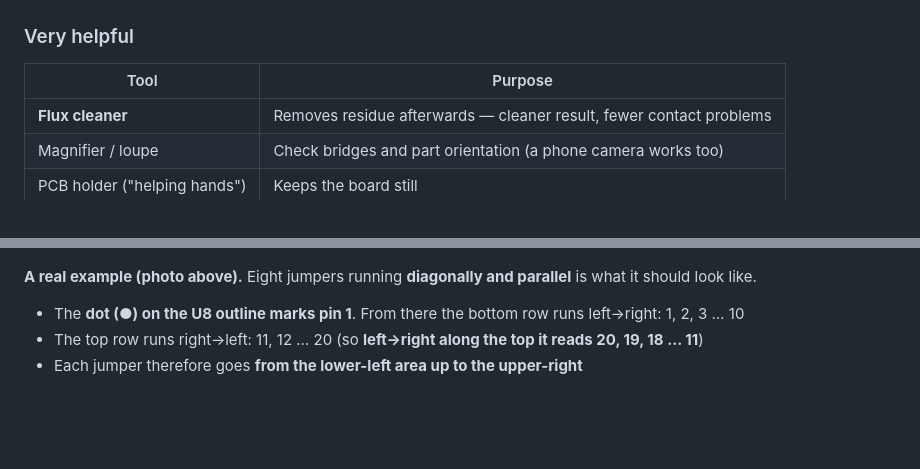
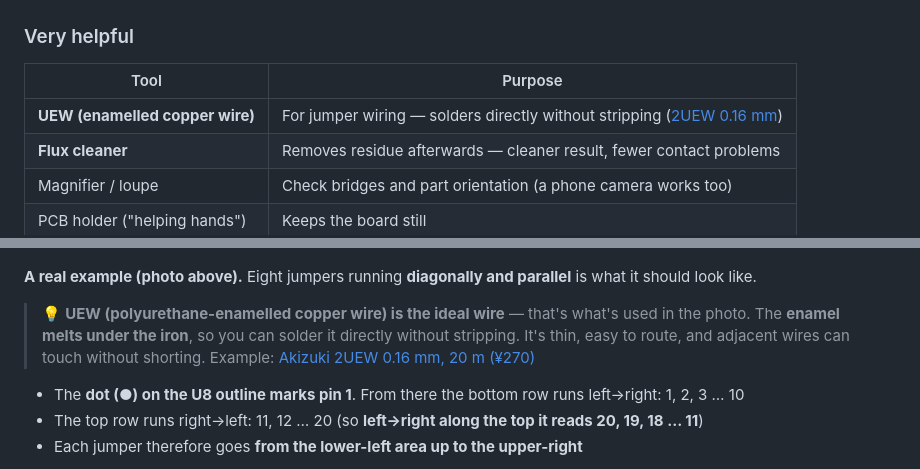
Before and after one commit to GOROman/nes-rom-reader, a Markdown page: docs/assembly.en.md, 2 parts joined by grey strips. Rendered like a GitHub page; blank space fills up the shorter version.

```diff
--- a/docs/assembly.en.md
+++ b/docs/assembly.en.md
@@ -39,6 +39,7 @@ The Stamp footprint (hole layout/size) does not match the real module. **This is
 
 | Tool | Purpose |
 |---|---|
+| **UEW (enamelled copper wire)** | For jumper wiring — solders directly without stripping ([2UEW 0.16 mm](https://akizukidenshi.com/catalog/g/g111531/)) |
 | **Flux cleaner** | Removes residue afterwards — cleaner result, fewer contact problems |
 | Magnifier / loupe | Check bridges and part orientation (a phone camera works too) |
 | PCB holder ("helping hands") | Keeps the board still |
@@ -153,6 +154,11 @@ On the U8 pads, **bridge these pin pairs** with jumper wire (or solder bridges):
 ![U8 jumper wiring](images/assembly/08-u8-jumpers.jpg)
 
 **A real example (photo above).** Eight jumpers running **diagonally and parallel** is what it should look like.
+
+> 💡 **UEW (polyurethane-enamelled copper wire) is the ideal wire** — that's what's used in the photo.
+> The **enamel melts under the iron**, so you can solder it directly without stripping. It's thin,
+> easy to route, and adjacent wires can touch without shorting.
+> Example: [Akizuki 2UEW 0.16 mm, 20 m (¥270)](https://akizukidenshi.com/catalog/g/g111531/)
 
 - The **dot (●) on the U8 outline marks pin 1**. From there the bottom row runs left→right: 1, 2, 3 … 10
 - The top row runs right→left: 11, 12 … 20 (so **left→right along the top it reads 20, 19, 18 … 11**)
```
Also changed, not shown: docs/assembly.md (+6 -0 lines).
